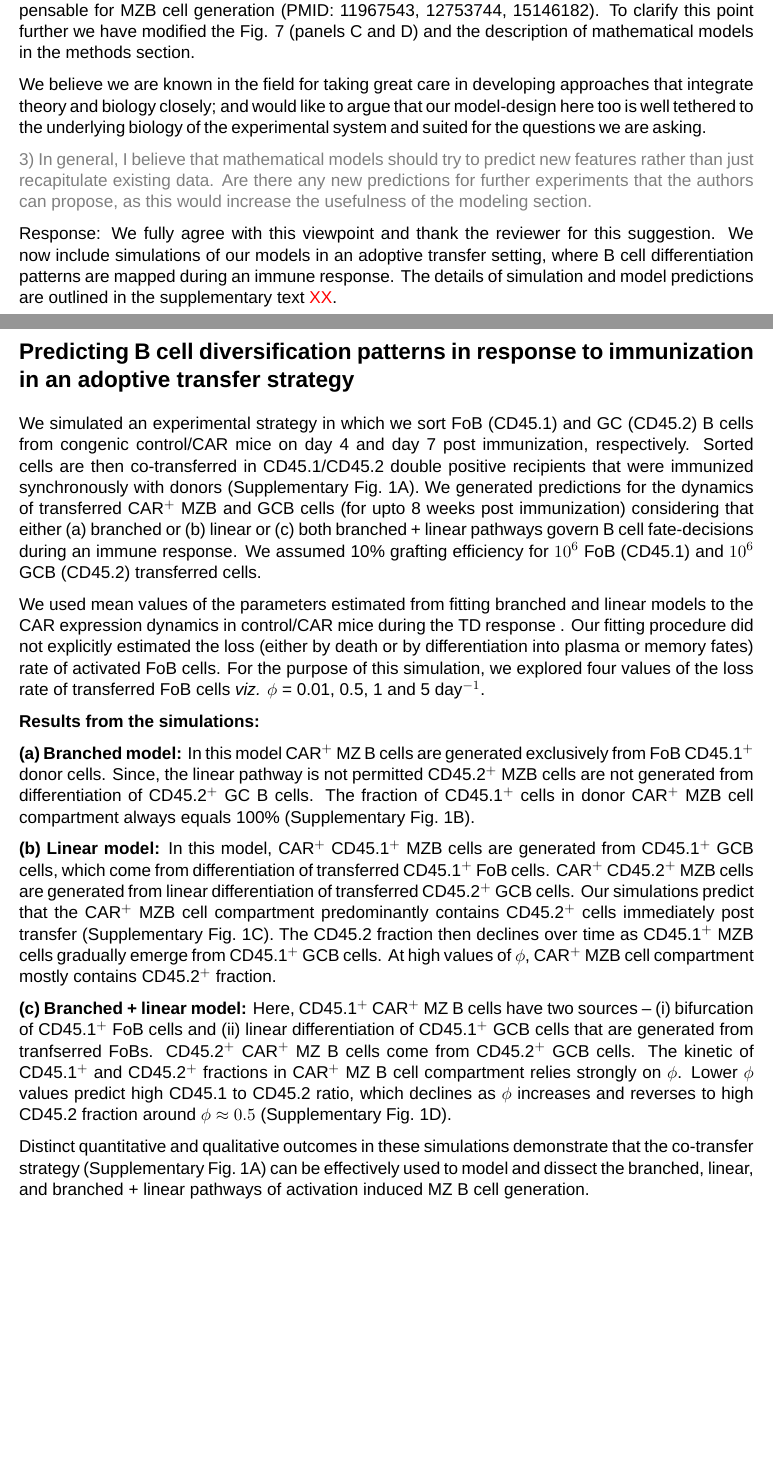
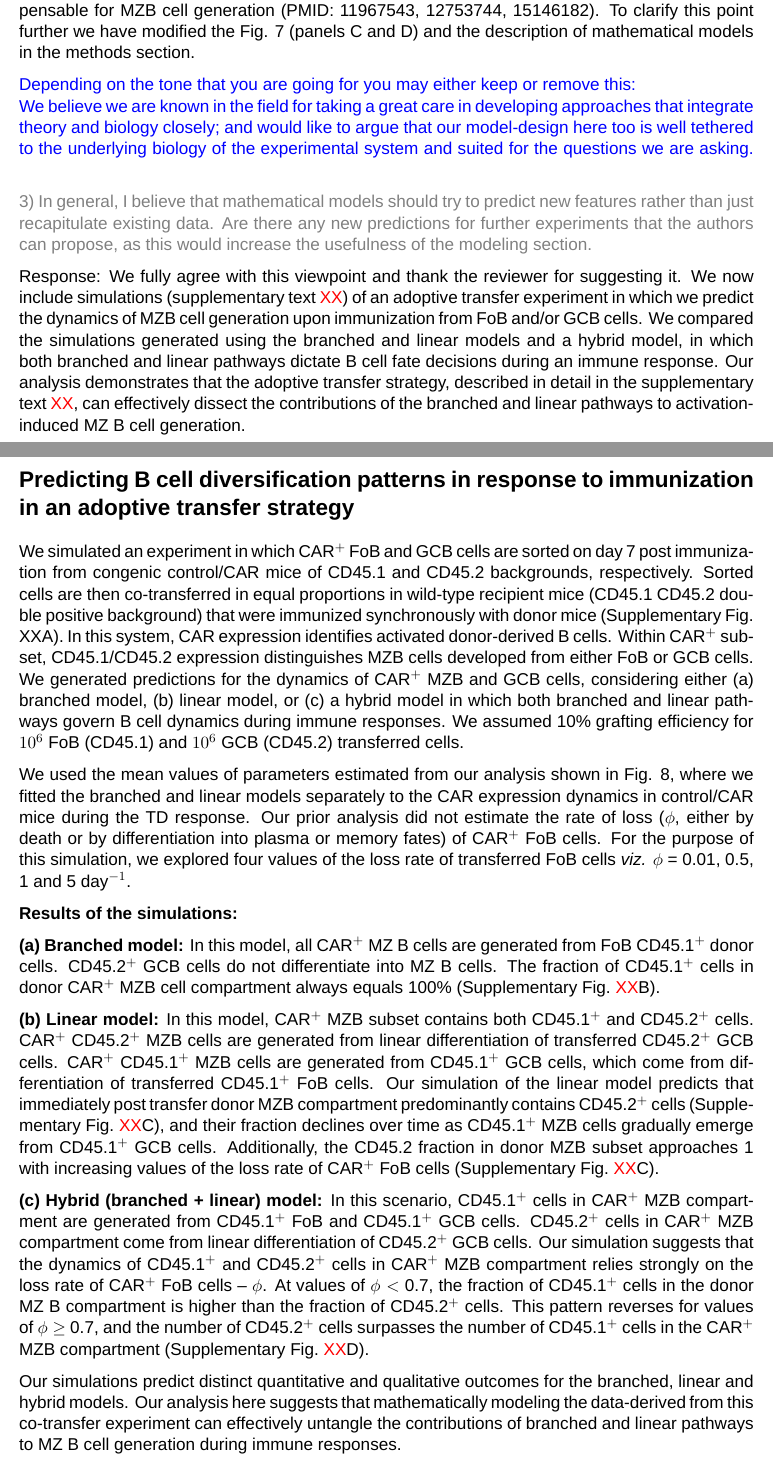
Before and after one commit to sanketrane/Bcell_fate_imm_resp, a LaTeX document (ResponsetoReviwers/modelling part.tex): two parts of pages 1 and 2 of 5 before the commit and two parts of pages 1 and 2 of 3 after it, joined at a grey line, cut so that both start at the same text, the shorter picture padded with empty space. Compiled offline with XeLaTeX; a missing font is replaced by an installed copy or a similar font.

Commit message:
response almost done

```diff
--- a/ResponsetoReviwers/modelling part.tex
+++ b/ResponsetoReviwers/modelling part.tex
@@ -132,56 +132,60 @@ To clarify this point further we have modified the Fig. 7 (panels C and D) and t
 %\end{enumerate}
 %We consider activation of pre-existing MZB cells ($\beta$) to be Notch2 independent and is therefore described by same rate constant ($\beta$) in both wild-type and Notch2 knockout mice.
 
-We believe we are known in the field for taking great care in developing approaches that integrate theory and biology closely; and would like to argue that our model-design here too is well tethered to the underlying biology of the experimental system and suited for the questions we are asking.
+\blue{Depending on the tone that you are going for you may either keep or remove this: \\
+We believe we are known in the field for taking a great care in developing approaches that integrate theory and biology closely; and would like to argue that our model-design here too is well tethered to the underlying biology of the experimental system and suited for the questions we are asking.
+}
 
 \gray{
 3) In general, I believe that mathematical models should try to predict new features rather than just recapitulate existing data. Are there any new predictions for further experiments that the authors can propose, as this would increase the usefulness of the modeling section.
 }
 
-Response: We fully agree with this viewpoint and thank the reviewer for this suggestion.
-We now include simulations of our models in an adoptive transfer setting, where B cell differentiation patterns are mapped during an immune response.
-The details of simulation and model predictions are outlined  in the supplementary text \red{XX}.
-%generated using parameters estimated from fitting the data derived from immunization experiments in control/CAR and N2KO//CAR mice, in the supplementary text.
-
-
-
+Response: We fully agree with this viewpoint and thank the reviewer for suggesting it.
+We now include simulations (supplementary text \red{XX}) of an adoptive transfer experiment in which we predict the dynamics of MZB cell generation upon immunization from FoB and/or GCB cells.
+We compared the simulations generated using the branched and linear models and a hybrid model, in which both branched and linear pathways dictate B cell fate decisions during an immune response.
+Our analysis demonstrates that the adoptive transfer strategy, described in detail in the supplementary text \red{XX}, can effectively dissect the contributions of the branched and linear pathways to activation-induced MZ B cell generation.
+%The details of th simulation are outlined  in the supplementary text \red{XX}.
 \clearpage
 
 
 \section*{Predicting B cell diversification patterns in response to immunization in an adoptive transfer strategy}
 
-We simulated an experimental strategy in which we sort FoB (CD45.1) and GC (CD45.2) B cells from congenic control/CAR mice on day 4 and day 7 post immunization, respectively.
-Sorted cells are then co-transferred in CD45.1/CD45.2 double positive recipients that were immunized synchronously with donors~(Supplementary Fig.~\ref{fig:co-transf}A).
-%immunized  and the counts of MZB and GCB cells in donor compartments are observed for up to 8 weeks post immunization
-We generated predictions for the dynamics of transferred CAR$^{+}$ MZB and GCB cells (for upto 8 weeks post immunization) considering that either (a) branched or (b) linear or (c) both branched + linear pathways govern B cell fate-decisions during an immune response.
+We simulated an experiment in which CAR$^{+}$ FoB and GCB cells are sorted on day 7 post immunization from congenic control/CAR mice of CD45.1 and CD45.2 backgrounds, respectively.
+Sorted cells are then co-transferred in equal proportions in wild-type recipient mice (CD45.1 CD45.2 double positive background) that were immunized synchronously with donor mice (Supplementary Fig. XXA).
+In this system, CAR expression identifies activated donor-derived B cells. Within CAR$^{+}$ subset, CD45.1/CD45.2 expression distinguishes MZB cells developed from either FoB or GCB cells.
+We generated predictions for the dynamics of CAR$^{+}$  MZB and GCB cells, considering either (a) branched model, (b) linear model, or (c) a hybrid model in which both branched and linear pathways govern B cell dynamics during immune responses.
 We assumed 10\% grafting efficiency for $10^{6}$ FoB (CD45.1) and $10^{6}$ GCB (CD45.2) transferred cells.
 
-We used mean values of the parameters estimated from fitting branched and linear models to the CAR expression dynamics in control/CAR mice during the TD response .
+We used the mean values of parameters estimated from our analysis shown in Fig. 8, where we fitted the branched and linear models separately to the CAR expression dynamics in control/CAR mice during the TD response.
 %Our models did not account for the loss of activated (CAR$^{+}$) FoB cells either by death or extra-follicular differentiation into plasma or memory fates.
-Our fitting procedure did not explicitly estimated the loss (either by death or by differentiation into plasma or memory fates) rate of activated FoB cells.
+Our prior analysis did not estimate the rate of loss ($\phi$, either by death or by differentiation into plasma or memory fates) of CAR$^{+}$ FoB cells.
 For the purpose of this simulation, we explored four values of the loss rate of transferred FoB cells \textit{viz.} $\phi$ = 0.01, 0.5, 1 and 5 day$^{-1}$.
 
-\textbf{Results from the simulations:}
+\textbf{Results of the simulations:}
 
 \textbf{(a) Branched model:}
-In this model CAR$^{+}$  MZ B cells are generated exclusively from FoB CD45.1$^{+}$ donor cells.
-Since, the linear pathway is not permitted CD45.2$^{+}$ MZB cells are not generated from differentiation of CD45.2$^{+}$ GC B cells.
-The fraction of CD45.1$^{+}$ cells in donor CAR$^{+}$ MZB cell compartment always equals 100\% (Supplementary Fig.~\ref{fig:co-transf}B).
+In this model, all CAR$^{+}$  MZ B cells are generated from FoB CD45.1$^{+}$ donor cells.
+CD45.2$^{+}$ GCB cells do not differentiate into MZ B cells.
+%Since, the linear pathway is not permitted CD45.2$^{+}$ MZB cells are not generated from differentiation of CD45.2$^{+}$ GC B cells.
+The fraction of CD45.1$^{+}$ cells in donor CAR$^{+}$ MZB cell compartment always equals 100\%~(Supplementary Fig.~\red{XX}B).
 
 \textbf{(b) Linear model:}
-In this model, CAR$^{+}$ CD45.1$^{+}$ MZB cells are generated from CD45.1$^{+}$ GCB cells, which come from differentiation of transferred CD45.1$^{+}$ FoB cells.
+In this model, CAR$^{+}$ MZB subset contains both CD45.1$^{+}$ and CD45.2$^{+}$ cells.
 CAR$^{+}$ CD45.2$^{+}$ MZB cells are generated from linear differentiation of transferred CD45.2$^{+}$ GCB cells.
-Our simulations predict that the CAR$^{+}$ MZB cell compartment predominantly contains CD45.2$^{+}$ cells immediately post transfer~(Supplementary Fig.~\ref{fig:co-transf}C).
-The CD45.2 fraction then declines over time as CD45.1$^{+}$ MZB cells gradually emerge from CD45.1$^{+}$ GCB cells.
-At high values of $\phi$, CAR$^{+}$ MZB cell compartment mostly contains CD45.2$^{+}$ fraction.
+CAR$^{+}$ CD45.1$^{+}$ MZB cells are generated from CD45.1$^{+}$ GCB cells, which come from differentiation of transferred CD45.1$^{+}$ FoB cells.
+Our simulation of the linear model predicts that immediately post transfer donor MZB compartment predominantly contains CD45.2$^{+}$ cells~(Supplementary Fig.~\red{XX}C), and their fraction declines over time as CD45.1$^{+}$ MZB cells gradually emerge from CD45.1$^{+}$ GCB cells.
+Additionally, the CD45.2 fraction in donor MZB subset approaches 1 with increasing values of the loss rate of CAR$^{+}$ FoB cells~(Supplementary Fig.~\red{XX}C).
 
-\textbf{(c) Branched + linear model:}
-Here, CD45.1$^{+}$ CAR$^{+}$ MZ B cells have two sources -- (i) bifurcation of CD45.1$^{+}$ FoB cells and (ii) linear differentiation of CD45.1$^{+}$ GCB cells that are generated from tranfserred FoBs.
-CD45.2$^{+}$ CAR$^{+}$  MZ B cells come from CD45.2$^{+}$ GCB cells.
-The kinetic of CD45.1$^{+}$ and CD45.2$^{+}$ fractions in CAR$^{+}$ MZ B cell compartment relies strongly on $\phi$.
-Lower $\phi$ values predict high CD45.1 to CD45.2 ratio, which declines as $\phi$ increases and reverses to high CD45.2 fraction around $\phi \approx 0.5$~(Supplementary Fig.~\ref{fig:co-transf}D).
 
-Distinct quantitative and qualitative outcomes in these simulations demonstrate that the co-transfer strategy (Supplementary Fig.~\ref{fig:co-transf}A) can be effectively used to model and dissect the branched, linear, and branched + linear pathways of activation induced MZ B cell generation.
+\textbf{(c) Hybrid (branched + linear) model:}
+In this scenario, CD45.1$^{+}$ cells in CAR$^{+}$ MZB compartment are generated from CD45.1$^{+}$ FoB and CD45.1$^{+}$ GCB cells.  %that are generated from transferred FoBs.
+CD45.2$^{+}$ cells in CAR$^{+}$  MZB compartment come from linear differentiation of CD45.2$^{+}$ GCB cells.
+Our simulation suggests that the dynamics of CD45.1$^{+}$ and CD45.2$^{+}$ cells in CAR$^{+}$ MZB compartment relies strongly on the loss rate of CAR$^{+}$ FoB cells --  $\phi$.
+At values of $\phi <$ 0.7, the fraction of CD45.1$^{+}$ cells in the donor MZ B compartment is higher than the fraction of CD45.2$^{+}$ cells.
+This pattern reverses for values of $\phi \ge$ 0.7, and the number of CD45.2$^{+}$ cells surpasses the number of  CD45.1$^{+}$ cells in the CAR$^{+}$  MZB compartment~(Supplementary Fig.~\red{XX}D).
+
+Our simulations predict distinct quantitative and qualitative outcomes for the branched, linear and hybrid models.
+Our analysis here suggests that mathematically modeling the data-derived from this co-transfer experiment can effectively untangle the contributions of branched and linear pathways to MZ B cell generation during immune responses.
 
 
 
@@ -198,7 +202,7 @@ Distinct quantitative and qualitative outcomes in these simulations demonstrate
     \textbf{(B-D)} Results from the simulations of (B) branched, (C) linear and (D) branched + linear models of MZ B cell generation during an active immune response.
     Plots on the left  show cell counts of GC (GC.1), MZ (MZ.1) B cells from CD45.1 and GC (GC.2), MZ (MZ.2) B cells from CD45.2 donors.
     Plots on the right depict fraction of CD45.1 and CD45.2 donor cells in CAR$^+$ MZ B cell compartment.
-    Individual panels represent predictions generated using a fixed value of the loss rate ($\phi$) of transferred FoB cells.
+    Individual panels represent predictions generated using a fixed value of the loss rate ($\phi$) of CAR$^{+}$ FoB cells.
     }
        \label{fig:co-transf}
  \end{figure}
```
Also changed, not shown: ResponsetoReviwers/modelling part.tex (8 more changed lines), 5 other files.
